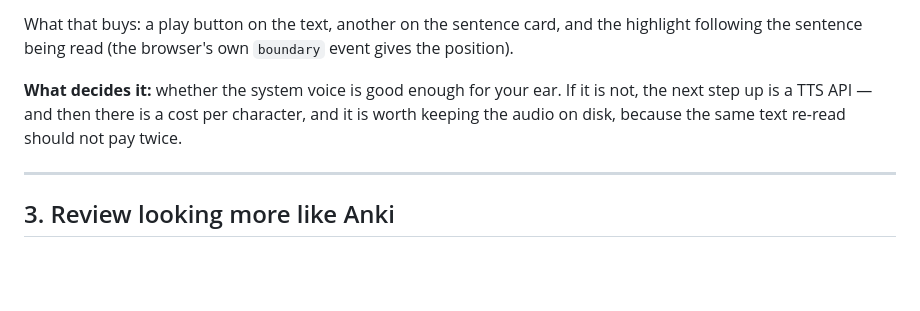
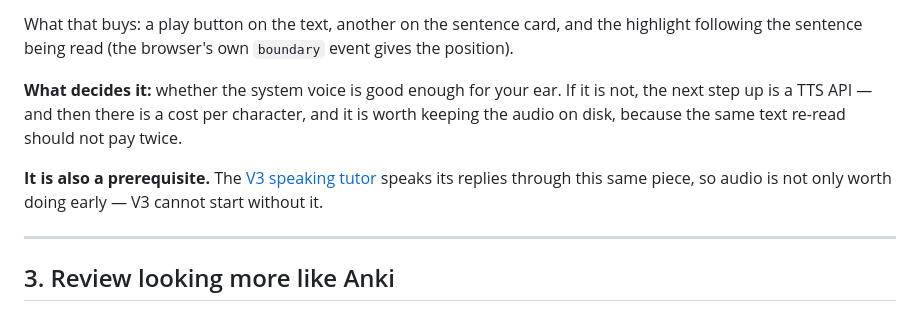
Before and after one commit to CaiqueGo/graded-reader, a Markdown page: docs/v2-ideas.md, the part around the change. Rendered like a GitHub page; blank space fills up the shorter version.

```diff
--- a/docs/v2-ideas.md
+++ b/docs/v2-ideas.md
@@ -46,6 +46,10 @@ the position).
 **What decides it:** whether the system voice is good enough for your ear. If it is
 not, the next step up is a TTS API — and then there is a cost per character, and it is
 worth keeping the audio on disk, because the same text re-read should not pay twice.
+
+**It is also a prerequisite.** The [V3 speaking tutor](v3-speaking-tutor.md) speaks its
+replies through this same piece, so audio is not only worth doing early — V3 cannot
+start without it.
 
 ---
 
```
Also changed, not shown: README.md (+3 -0 lines), docs/v3-speaking-tutor.md (added, +259 -0 lines).
